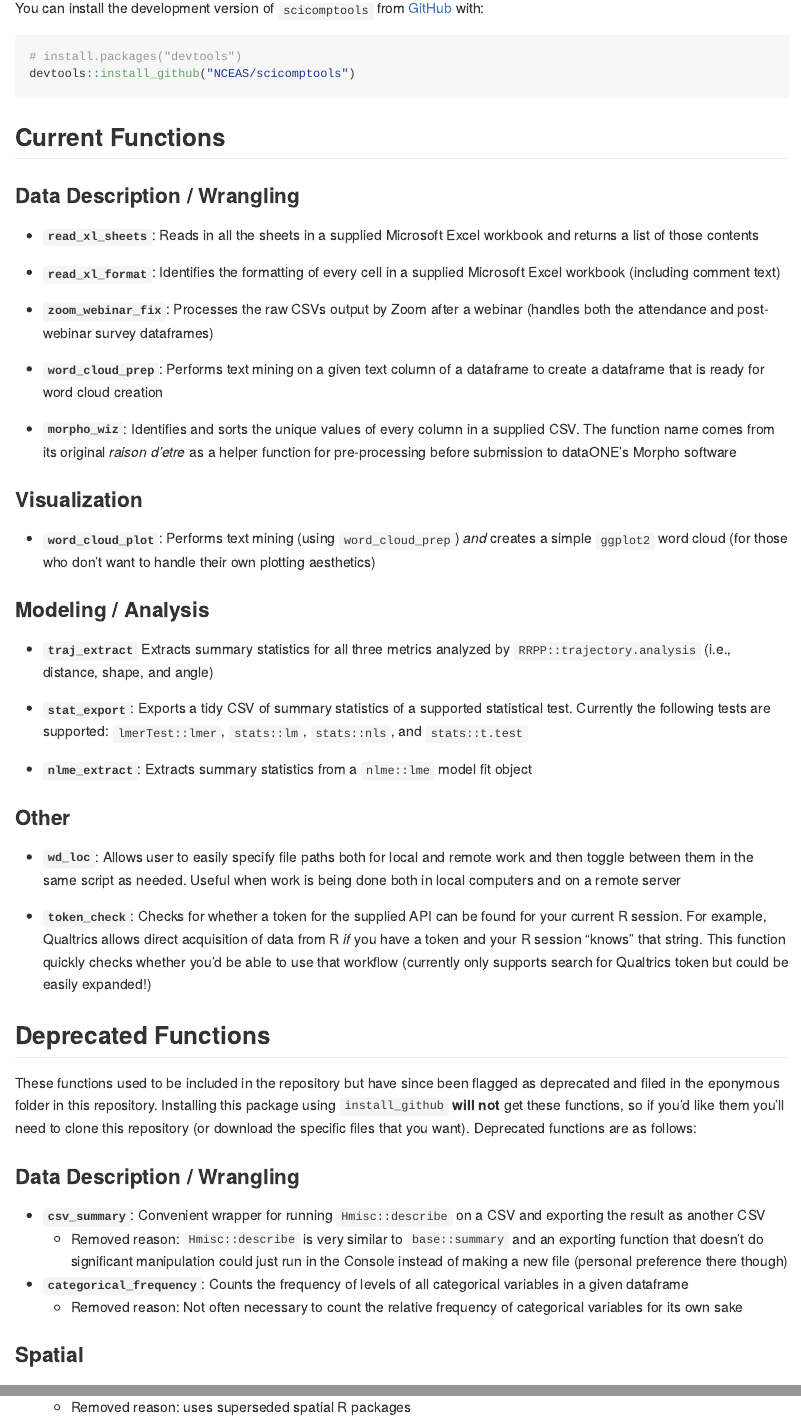
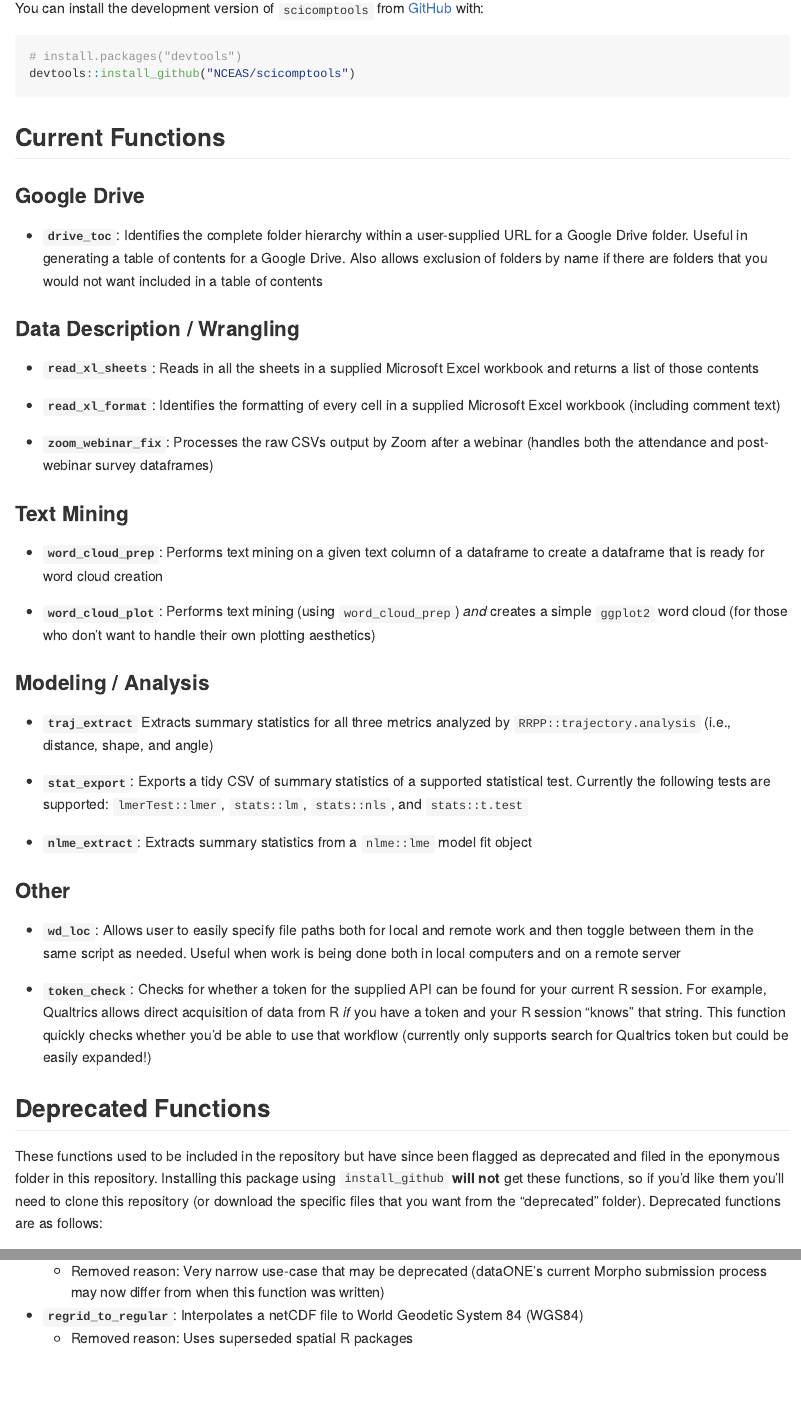
Before and after one commit to NCEAS/scicomptools, an R Markdown document (README.Rmd): the page in a window 1100 px wide, from 320 px down, and a second part further down, joined at a grey line. The pictures show the output file README.md that the author committed with the source, drawn offline in the style of GitHub.

Commit message:
Updated README with new `drive_toc` function (and moved `morpho_wiz` to deprecated / cleaned up formatting)

```diff
--- a/README.Rmd
+++ b/README.Rmd
@@ -29,19 +29,21 @@ devtools::install_github("NCEAS/scicomptools")
 
 ## Current Functions
 
+### Google Drive
+
+- **`drive_toc`**: Identifies the complete folder hierarchy within a user-supplied URL for a Google Drive folder. Useful in generating a table of contents for a Google Drive. Also allows exclusion of folders by name if there are folders that you would not want included in a table of contents
+
 ### Data Description / Wrangling
 
 - **`read_xl_sheets`**: Reads in all the sheets in a supplied Microsoft Excel workbook and returns a list of those contents
 
 - **`read_xl_format`**: Identifies the formatting of every cell in a supplied Microsoft Excel workbook (including comment text)
 
--   **`zoom_webinar_fix`**: Processes the raw CSVs output by Zoom after a webinar (handles both the attendance and post-webinar survey dataframes)
+- **`zoom_webinar_fix`**: Processes the raw CSVs output by Zoom after a webinar (handles both the attendance and post-webinar survey dataframes)
 
--   **`word_cloud_prep`**: Performs text mining on a given text column of a dataframe to create a dataframe that is ready for word cloud creation
+### Text Mining
 
-- **`morpho_wiz`**: Identifies and sorts the unique values of every column in a supplied CSV. The function name comes from its original *raison d'etre* as a helper function for pre-processing before submission to dataONE's Morpho software
-
-### Visualization
+- **`word_cloud_prep`**: Performs text mining on a given text column of a dataframe to create a dataframe that is ready for word cloud creation
 
 - **`word_cloud_plot`**: Performs text mining (using `word_cloud_prep`) *and* creates a simple `ggplot2` word cloud (for those who don't want to handle their own plotting aesthetics)
 
@@ -61,9 +63,7 @@ devtools::install_github("NCEAS/scicomptools")
 
 ## Deprecated Functions
 
-These functions used to be included in the repository but have since been flagged as deprecated and filed in the eponymous folder in this repository. Installing this package using `install_github` **will not** get these functions, so if you'd like them you'll need to clone this repository (or download the specific files that you want). Deprecated functions are as follows:
-
-### Data Description / Wrangling
+These functions used to be included in the repository but have since been flagged as deprecated and filed in the eponymous folder in this repository. Installing this package using `install_github` **will not** get these functions, so if you'd like them you'll need to clone this repository (or download the specific files that you want from the "deprecated" folder). Deprecated functions are as follows:
 
 - **`csv_summary`**: Convenient wrapper for running `Hmisc::describe` on a CSV and exporting the result as another CSV
     - Removed reason: `Hmisc::describe` is very similar to `base::summary` and an exporting function that doesn't do significant manipulation could just run in the Console instead of making a new file (personal preference there though)
@@ -71,4 +71,3 @@ These functions used to be included in the repository but have since been flagge
 - **`categorical_frequency`**: Counts the frequency of levels of all categorical variables in a given dataframe
     - Removed reason: Not often necessary to count the relative frequency of categorical variables for its own sake
 
-### Spatial
@@ -75,3 +75,4 @@ These functions used to be included in the repository but have since been flagge
+    - Removed reason: Very narrow use-case that may be deprecated (dataONE's current Morpho submission process may now differ from when this function was written)
 
 - **`regrid_to_regular`**: Interpolates a netCDF file to World Geodetic System 84 (WGS84)
-    - Removed reason: uses superseded spatial R packages
+    - Removed reason: Uses superseded spatial R packages
```
Also changed, not shown: README.md, README.Rmd (3 more changed lines).
